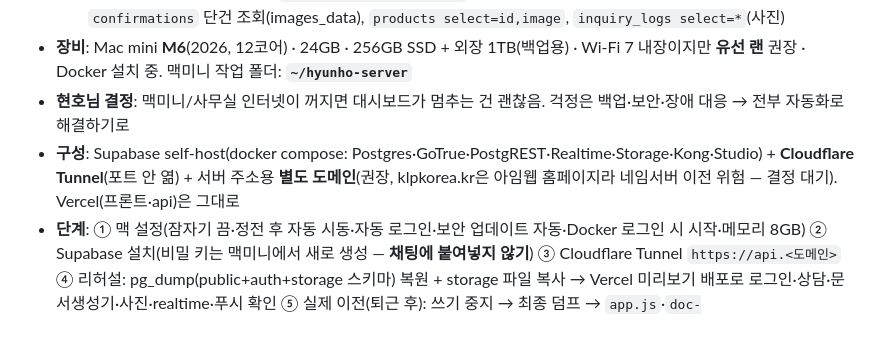
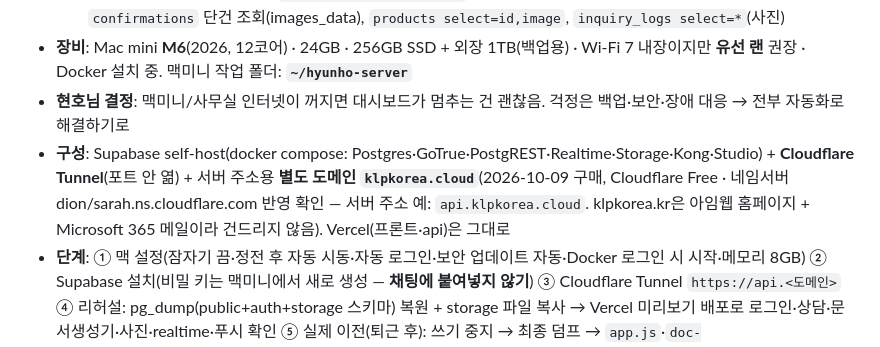
Before and after one commit to hyunhobbit-ops/klp-work-dashboard, a Markdown page: CLAUDE.md, the part around the change. Drawn GitHub-style.

Commit message:
CLAUDE.md: 서버 주소 도메인 klpkorea.cloud (Cloudflare)
Co-Authored-By: Claude Opus 5.5 <noreply@anthropic.com>

```diff
--- a/CLAUDE.md
+++ b/CLAUDE.md
@@ -97,7 +97,7 @@
   - 전송량 주범(2026-10 로그): `planning_posts select=*`(글 안 base64 사진, 하루 50회), 문서 미리보기 `confirmations` 단건 조회(images_data), `products select=id,image`, `inquiry_logs select=*`(사진)
 - **장비**: Mac mini **M6**(2026, 12코어) · 24GB · 256GB SSD + 외장 1TB(백업용) · Wi-Fi 7 내장이지만 **유선 랜** 권장 · Docker 설치 중. 맥미니 작업 폴더: **`~/hyunho-server`**
 - **현호님 결정**: 맥미니/사무실 인터넷이 꺼지면 대시보드가 멈추는 건 괜찮음. 걱정은 백업·보안·장애 대응 → 전부 자동화로 해결하기로
-- **구성**: Supabase self-host(docker compose: Postgres·GoTrue·PostgREST·Realtime·Storage·Kong·Studio) + **Cloudflare Tunnel**(포트 안 엶) + 서버 주소용 **별도 도메인**(권장, klpkorea.kr은 아임웹 홈페이지라 네임서버 이전 위험 — 결정 대기). Vercel(프론트·api)은 그대로
+- **구성**: Supabase self-host(docker compose: Postgres·GoTrue·PostgREST·Realtime·Storage·Kong·Studio) + **Cloudflare Tunnel**(포트 안 엶) + 서버 주소용 **별도 도메인 `klpkorea.cloud`**(2026-10-09 구매, Cloudflare Free · 네임서버 dion/sarah.ns.cloudflare.com 반영 확인 — 서버 주소 예: `api.klpkorea.cloud`. klpkorea.kr은 아임웹 홈페이지 + Microsoft 365 메일이라 건드리지 않음). Vercel(프론트·api)은 그대로
 - **단계**: ① 맥 설정(잠자기 끔·정전 후 자동 시동·자동 로그인·보안 업데이트 자동·Docker 로그인 시 시작·메모리 8GB) ② Supabase 설치(비밀 키는 맥미니에서 새로 생성 — **채팅에 붙여넣지 않기**) ③ Cloudflare Tunnel `https://api.<도메인>` ④ 리허설: pg_dump(public+auth+storage 스키마) 복원 + storage 파일 복사 → Vercel 미리보기 배포로 로그인·상담·문서생성기·사진·realtime·푸시 확인 ⑤ 실제 이전(퇴근 후): 쓰기 중지 → 최종 덤프 → `app.js`·`doc-generator.html`·`proposal-view.html` 등의 SUPABASE URL/anon key + Vercel env(SUPABASE_URL·SUPABASE_SERVICE_ROLE_KEY 등) 교체 → 배포 → 직원 재로그인 ⑥ 자동화: 매일 백업(맥미니+외장+클라우드, 30일 보관, 월 1회 복구 점검) · UptimeRobot 5분 감시→폰 알림 · Docker restart always · 월 1회 업데이트 스크립트 ⑦ 1~2주 Supabase 유지(롤백용) 후 해지 ⑧ 사진 업로드 축소 기준 올리고 목록은 썸네일
 - **옮길 것 체크**: 확장 pg_cron(job `daily-summary` 0,3,6,9,12시 → vercel `/api/daily-summary` net.http_post) · pg_net · pg_trgm · pgcrypto · uuid-ossp · supabase_vault, Storage 버킷·파일 148개, auth.users 8명(비번 해시 그대로), RLS·트리거·함수(migrations 001~059), realtime publication, 웹푸시 구독(push_subscriptions)
 
```
